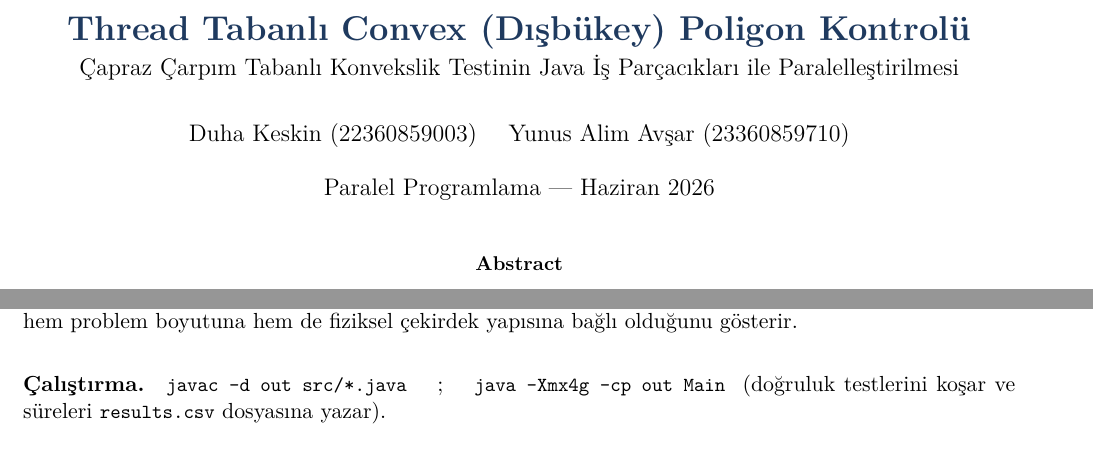
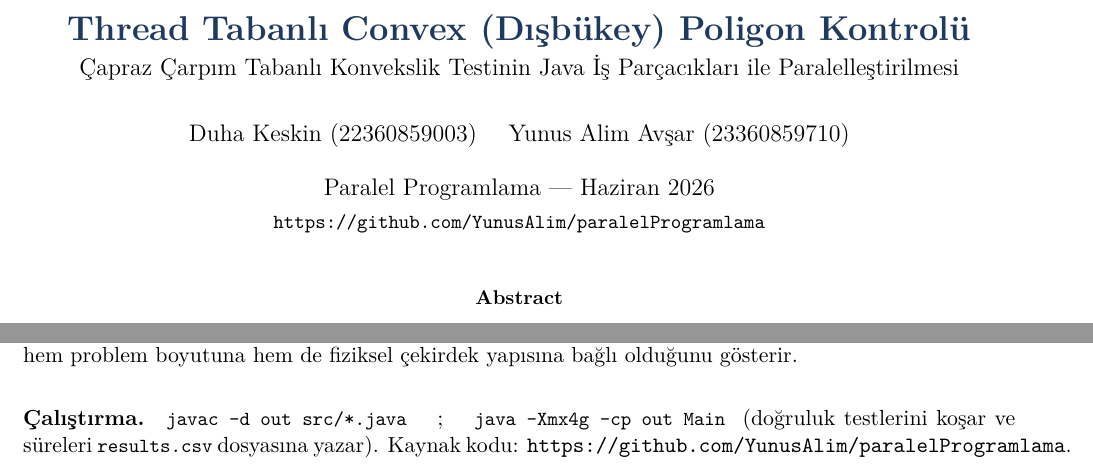
Before and after one commit to YunusAlim/paralelProgramlama, a LaTeX paper (rapor.tex): two parts of pages 1 and 5 of 5, joined at a grey line, cut so that both start at the same text. Compiled offline with XeLaTeX.

Commit message:
Update report with additional hyperlink and source code reference

```diff
--- a/rapor.tex
+++ b/rapor.tex
@@ -6,6 +6,7 @@
 \usepackage{graphicx}
 \usepackage{caption}
 \usepackage{xcolor}
+\usepackage[hidelinks]{hyperref}
 \usepackage[ruled,vlined,linesnumbered]{algorithm2e}
 \usepackage[a4paper,margin=1.75cm]{geometry}
 \usepackage{titlesec}
@@ -28,7 +29,8 @@
 \title{\vspace{-1.2cm}\textbf{\color{navy} Thread Tabanlı Convex (Dışbükey) Poligon Kontrolü}\\[2pt]
 \large Çapraz Çarpım Tabanlı Konvekslik Testinin Java İş Parçacıkları ile Paralelleştirilmesi}
 \author{Duha Keskin (22360859003) \quad Yunus Alim Avşar (23360859710)}
-\date{Paralel Programlama --- Haziran 2026}
+\date{Paralel Programlama --- Haziran 2026\\[3pt]
+{\small\url{https://github.com/YunusAlim/paralelProgramlama}}}
 
 \begin{document}
 \maketitle
@@ -326,6 +328,7 @@ hızlanmanın hem problem boyutuna hem de fiziksel çekirdek yapısına bağlı
 
 \paragraph{Çalıştırma.} \code{javac -d out src/*.java} \quad ; \quad
 \code{java -Xmx4g -cp out Main} \ (doğruluk testlerini koşar ve süreleri
-\code{results.csv} dosyasına yazar).
+\code{results.csv} dosyasına yazar). Kaynak kodu:
+\url{https://github.com/YunusAlim/paralelProgramlama}.
 
 \end{document}
```
Also changed, not shown: rapor.pdf, 1 other file.
